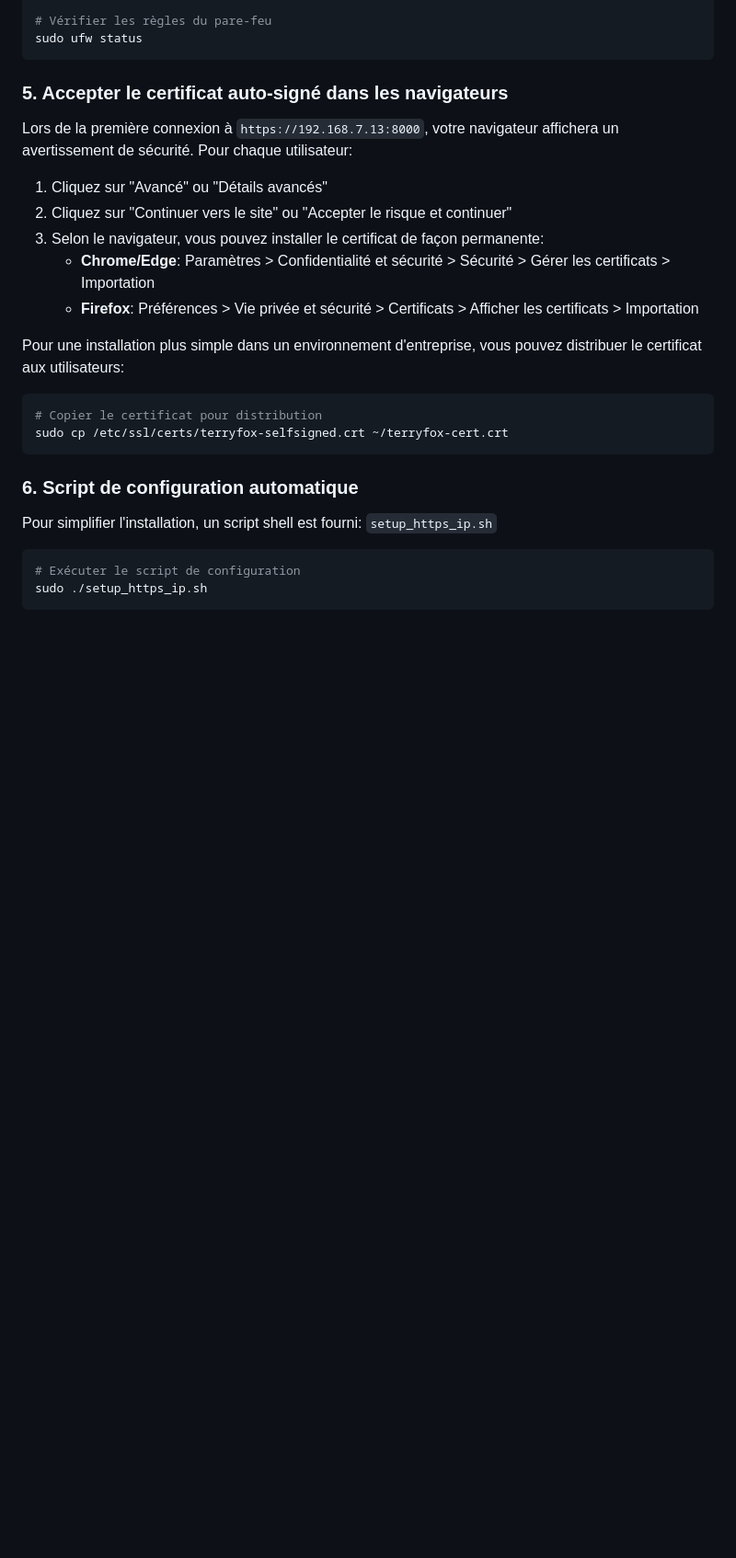
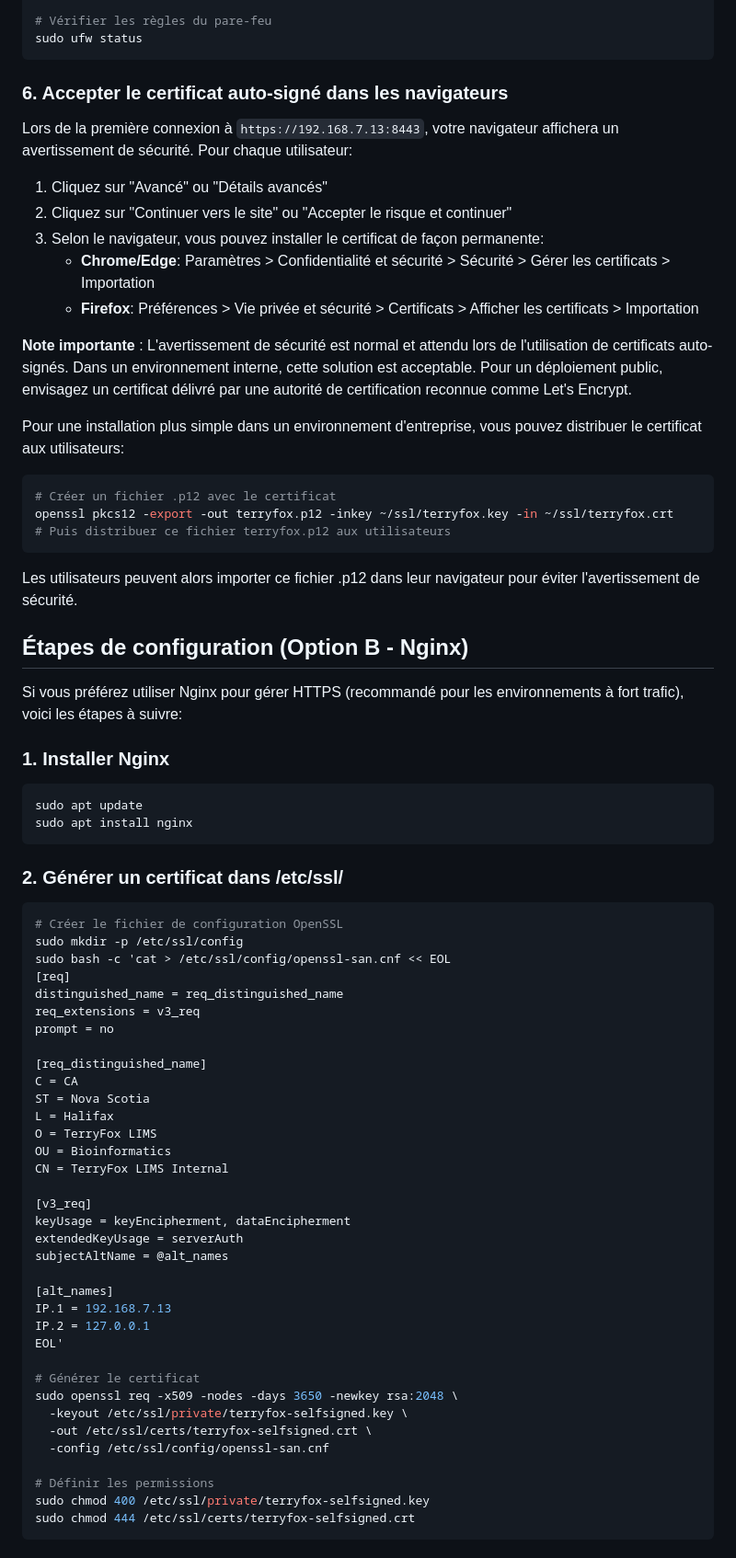
Before and after one commit to acri-nb/terryfox-lims, a Markdown page: HTTPS.md, the part around one of its changes. Shown at 92% size. GitHub-like rendering; blank space fills up the shorter version.

Commit message:
docs:update HTTPS.md with recent change

````diff
--- a/HTTPS.md
+++ b/HTTPS.md
@@ -128,9 +128,9 @@ sudo ufw allow 8443/tcp
 sudo ufw status
 ```
 
-### 5. Accepter le certificat auto-signé dans les navigateurs
+### 6. Accepter le certificat auto-signé dans les navigateurs
 
-Lors de la première connexion à `https://192.168.7.13:8000`, votre navigateur affichera un avertissement de sécurité. Pour chaque utilisateur:
+Lors de la première connexion à `https://192.168.7.13:8443`, votre navigateur affichera un avertissement de sécurité. Pour chaque utilisateur:
 
 1. Cliquez sur "Avancé" ou "Détails avancés"
 2. Cliquez sur "Continuer vers le site" ou "Accepter le risque et continuer"
@@ -138,18 +138,66 @@ Lors de la première connexion à `https://192.168.7.13:8000`, votre navigateur
    - **Chrome/Edge**: Paramètres > Confidentialité et sécurité > Sécurité > Gérer les certificats > Importation
    - **Firefox**: Préférences > Vie privée et sécurité > Certificats > Afficher les certificats > Importation
 
+**Note importante** : L'avertissement de sécurité est normal et attendu lors de l'utilisation de certificats auto-signés. Dans un environnement interne, cette solution est acceptable. Pour un déploiement public, envisagez un certificat délivré par une autorité de certification reconnue comme Let's Encrypt.
+
 Pour une installation plus simple dans un environnement d'entreprise, vous pouvez distribuer le certificat aux utilisateurs:
 
 ```bash
-# Copier le certificat pour distribution
-sudo cp /etc/ssl/certs/terryfox-selfsigned.crt ~/terryfox-cert.crt
+# Créer un fichier .p12 avec le certificat
+openssl pkcs12 -export -out terryfox.p12 -inkey ~/ssl/terryfox.key -in ~/ssl/terryfox.crt
+# Puis distribuer ce fichier terryfox.p12 aux utilisateurs
 ```
 
-### 6. Script de configuration automatique
+Les utilisateurs peuvent alors importer ce fichier .p12 dans leur navigateur pour éviter l'avertissement de sécurité.
 
-Pour simplifier l'installation, un script shell est fourni: `setup_https_ip.sh`
+## Étapes de configuration (Option B - Nginx)
+
+Si vous préférez utiliser Nginx pour gérer HTTPS (recommandé pour les environnements à fort trafic), voici les étapes à suivre:
+
+### 1. Installer Nginx
 
 ```bash
-# Exécuter le script de configuration
-sudo ./setup_https_ip.sh
+sudo apt update
+sudo apt install nginx
 ```
+
+### 2. Générer un certificat dans /etc/ssl/
+
+```bash
+# Créer le fichier de configuration OpenSSL
+sudo mkdir -p /etc/ssl/config
+sudo bash -c 'cat > /etc/ssl/config/openssl-san.cnf << EOL
+[req]
+distinguished_name = req_distinguished_name
+req_extensions = v3_req
+prompt = no
+
+[req_distinguished_name]
+C = CA
+ST = Nova Scotia
+L = Halifax
+O = TerryFox LIMS
+OU = Bioinformatics
+CN = TerryFox LIMS Internal
+
+[v3_req]
+keyUsage = keyEncipherment, dataEncipherment
+extendedKeyUsage = serverAuth
+subjectAltName = @alt_names
+
+[alt_names]
+IP.1 = 192.168.7.13
+IP.2 = 127.0.0.1
+EOL'
+
+# Générer le certificat
+sudo openssl req -x509 -nodes -days 3650 -newkey rsa:2048 \
+  -keyout /etc/ssl/private/terryfox-selfsigned.key \
+  -out /etc/ssl/certs/terryfox-selfsigned.crt \
+  -config /etc/ssl/config/openssl-san.cnf
+
+# Définir les permissions
+sudo chmod 400 /etc/ssl/private/terryfox-selfsigned.key
+sudo chmod 444 /etc/ssl/certs/terryfox-selfsigned.crt
+```
+
````
Also changed, not shown: other parts of HTTPS.md (+66 -0 lines).
